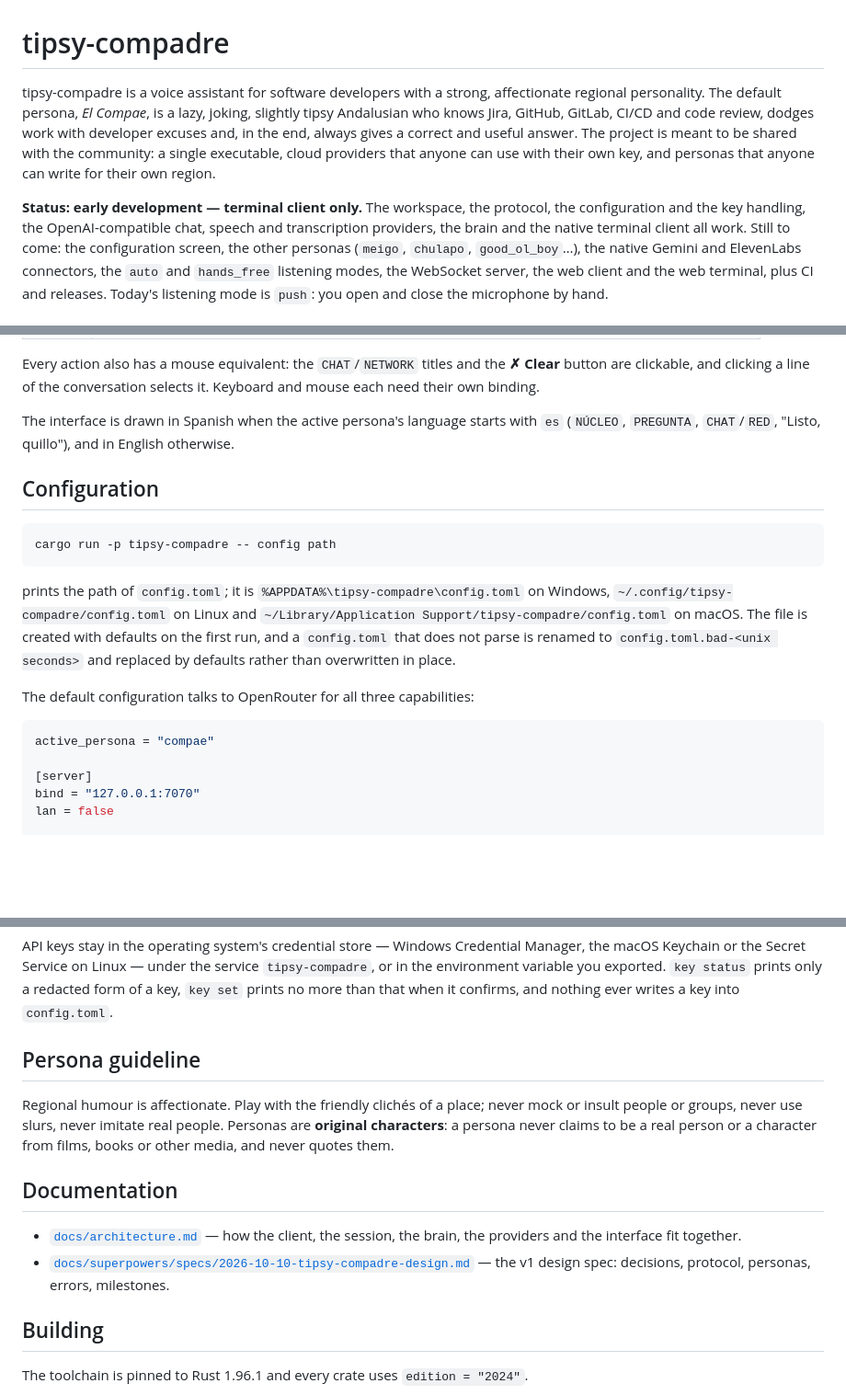
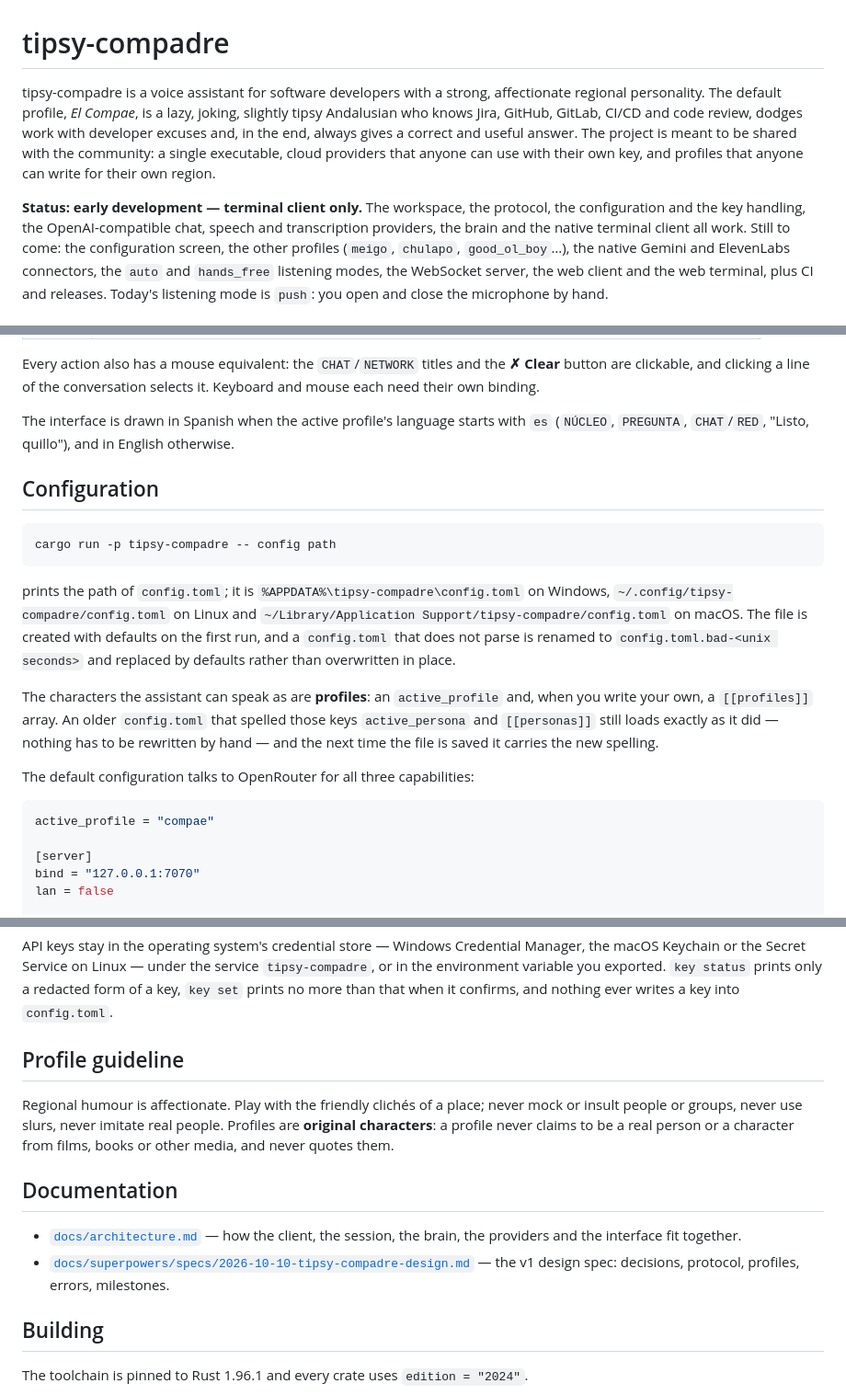
Before and after one commit to valdepeace/tipsy-assistant, a Markdown page: README.md, 3 parts joined by grey strips. Shown at 92% size. Rendered like a GitHub page; blank space fills up the shorter version.

Commit message:
docs: speak of profiles, not personas
Spec §8.3`s heading, its prose, its config example (§8.1), §4`s `ProfileView` and welcome field, §9`s configuration-screen tab and the guideline all use the new word; every other statement in the spec is unchanged.

The spec and the README also record the compatibility guarantee: a config.toml written with `active_persona` and `[[personas]]` still loads through the serde aliases and is not rewritten in place.

`CLAUDE.md`, `docs/architecture.md` and the providers research note follow. The untracked Plan 2B document was updated in the working tree as well, since it is not implemented yet. Plans 1 and 2A and the .superpowers ledgers keep the old vocabulary as the historical record.

Co-Authored-By: Claude Opus 5 <noreply@anthropic.com>

````diff
--- a/README.md
+++ b/README.md
@@ -1,16 +1,16 @@
 # tipsy-compadre
 
 tipsy-compadre is a voice assistant for software developers with a strong, affectionate regional
-personality. The default persona, *El Compae*, is a lazy, joking, slightly tipsy Andalusian who
+personality. The default profile, *El Compae*, is a lazy, joking, slightly tipsy Andalusian who
 knows Jira, GitHub, GitLab, CI/CD and code review, dodges work with developer excuses and, in the
 end, always gives a correct and useful answer. The project is meant to be shared with the
 community: a single executable, cloud providers that anyone can use with their own key, and
-personas that anyone can write for their own region.
+profiles that anyone can write for their own region.
 
 **Status: early development — terminal client only.** The workspace, the protocol, the
 configuration and the key handling, the OpenAI-compatible chat, speech and transcription
 providers, the brain and the native terminal client all work. Still to come: the configuration
-screen, the other personas (`meigo`, `chulapo`, `good_ol_boy`…), the native Gemini and ElevenLabs
+screen, the other profiles (`meigo`, `chulapo`, `good_ol_boy`…), the native Gemini and ElevenLabs
 connectors, the `auto` and `hands_free` listening modes, the WebSocket server, the web client and
 the web terminal, plus CI and releases. Today's listening mode is `push`: you open and close the
 microphone by hand.
@@ -58,7 +58,7 @@ Every action also has a mouse equivalent: the `CHAT`/`NETWORK` titles and the **
 clickable, and clicking a line of the conversation selects it. Keyboard and mouse each need their
 own binding.
 
-The interface is drawn in Spanish when the active persona's language starts with `es` (`NÚCLEO`,
+The interface is drawn in Spanish when the active profile's language starts with `es` (`NÚCLEO`,
 `PREGUNTA`, `CHAT`/`RED`, "Listo, quillo"), and in English otherwise.
 
 ## Configuration
@@ -73,10 +73,15 @@ prints the path of `config.toml`; it is `%APPDATA%\tipsy-compadre\config.toml` o
 defaults on the first run, and a `config.toml` that does not parse is renamed to
 `config.toml.bad-<unix seconds>` and replaced by defaults rather than overwritten in place.
 
+The characters the assistant can speak as are **profiles**: an `active_profile` and, when you write
+your own, a `[[profiles]]` array. An older `config.toml` that spelled those keys `active_persona`
+and `[[personas]]` still loads exactly as it did — nothing has to be rewritten by hand — and the next
+time the file is saved it carries the new spelling.
+
 The default configuration talks to OpenRouter for all three capabilities:
 
 ```toml
-active_persona = "compae"
+active_profile = "compae"
 
 [server]
 bind = "127.0.0.1:7070"
@@ -148,11 +153,11 @@ Keychain or the Secret Service on Linux — under the service `tipsy-compadre`,
 variable you exported. `key status` prints only a redacted form of a key, `key set` prints no more
 than that when it confirms, and nothing ever writes a key into `config.toml`.
 
-## Persona guideline
+## Profile guideline
 
 Regional humour is affectionate. Play with the friendly clichés of a place; never mock or insult
-people or groups, never use slurs, never imitate real people. Personas are **original characters**:
-a persona never claims to be a real person or a character from films, books or other media, and
+people or groups, never use slurs, never imitate real people. Profiles are **original characters**:
+a profile never claims to be a real person or a character from films, books or other media, and
 never quotes them.
 
 ## Documentation
@@ -160,7 +165,7 @@ never quotes them.
 - [`docs/architecture.md`](docs/architecture.md) — how the client, the session, the brain, the
   providers and the interface fit together.
 - [`docs/superpowers/specs/2026-10-10-tipsy-compadre-design.md`](docs/superpowers/specs/2026-10-10-tipsy-compadre-design.md)
-  — the v1 design spec: decisions, protocol, personas, errors, milestones.
+  — the v1 design spec: decisions, protocol, profiles, errors, milestones.
 
 ## Building
 
````
Also changed, not shown: other parts of README.md (+1 -1 lines), docs/architecture.md (+4 -4 lines), docs/research/2026-10-10-providers-and-models.md (+1 -1 lines).
